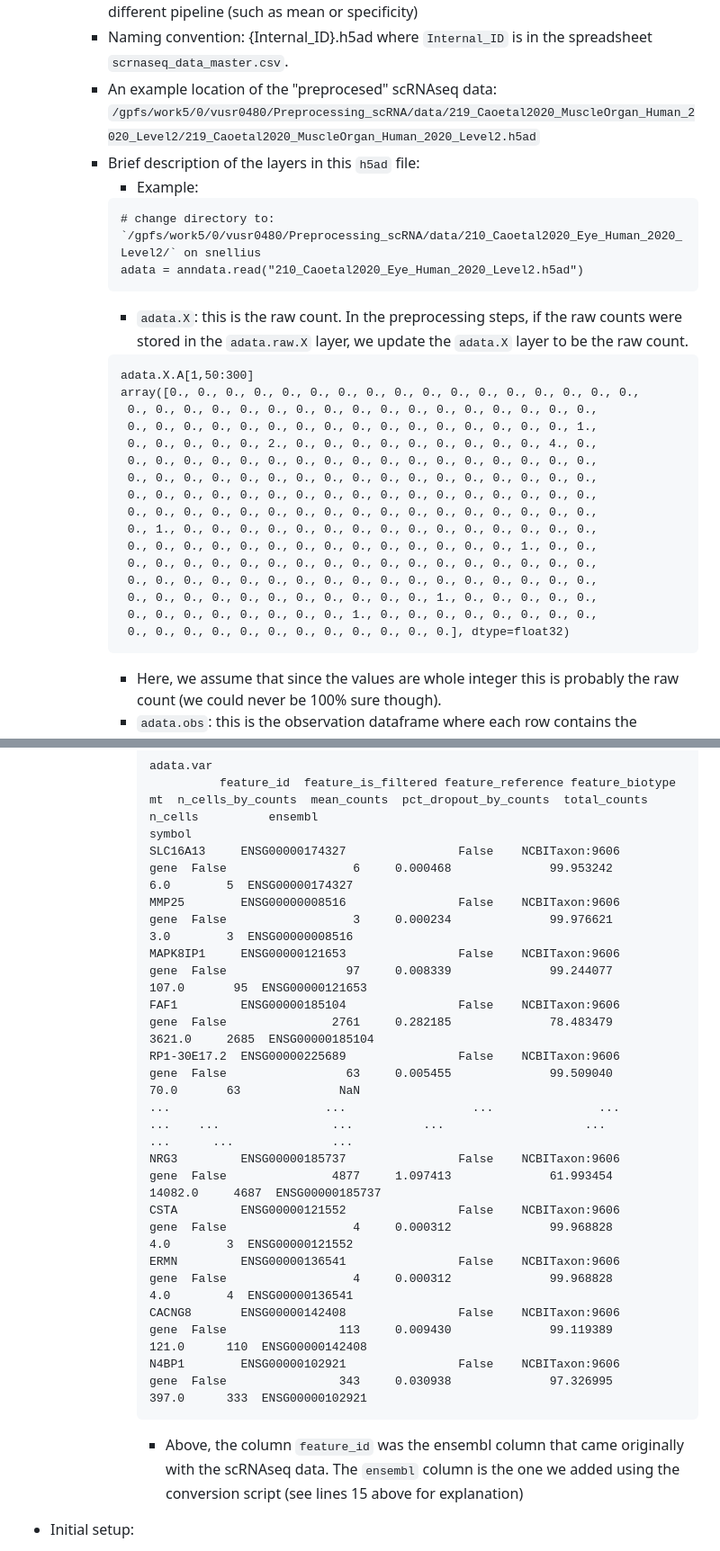
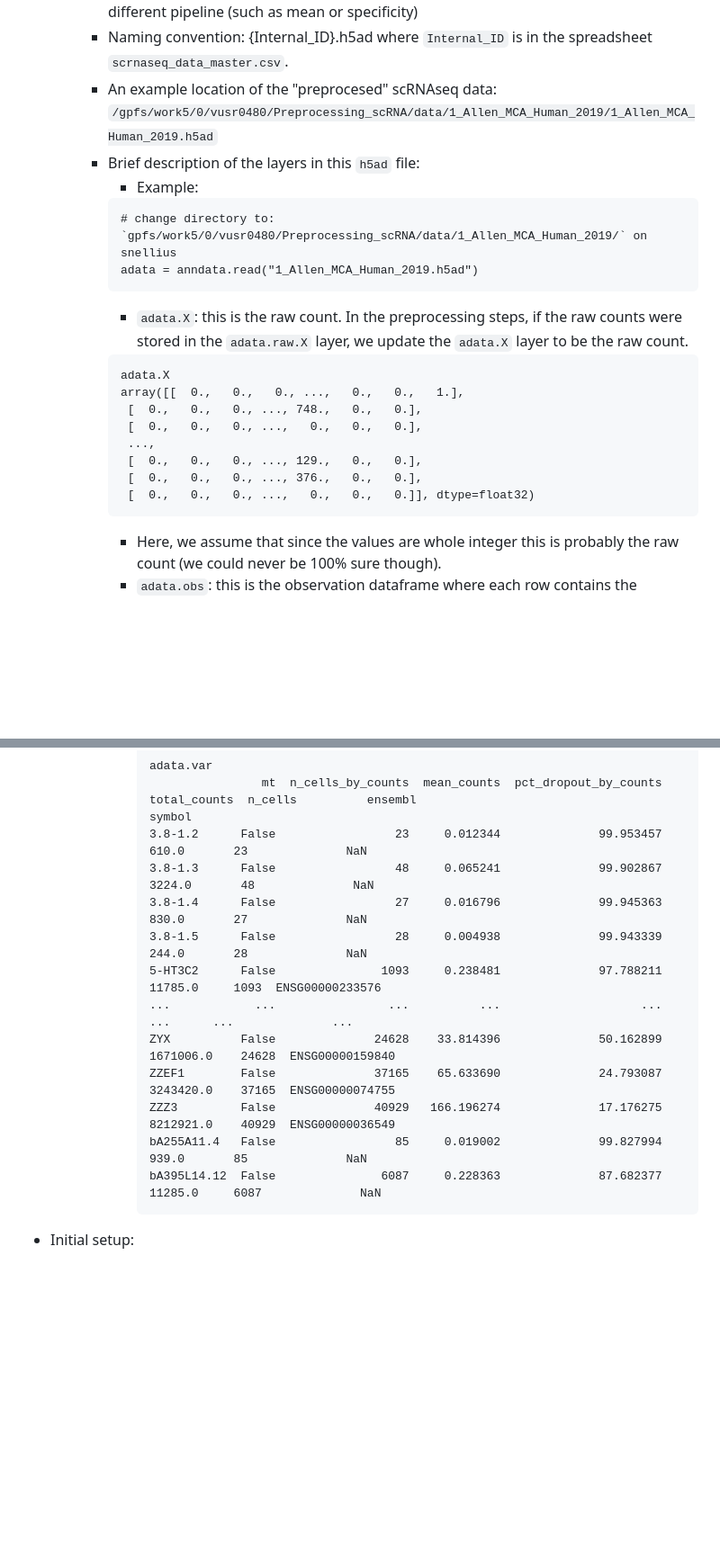
Before and after one commit to ctg-single-cell/master_scripts, a Markdown page: Preprocessing_scRNA/README.md, 2 parts joined by grey strips. Shown at 90% size. Rendered like a GitHub page; blank space fills up the shorter version.

Commit message:
update readme for preprocessing scRNA for a better example

````diff
--- a/Preprocessing_scRNA/README.md
+++ b/Preprocessing_scRNA/README.md
@@ -16,31 +16,23 @@
   - Save the "preprocessed" scRNAseq data:
     - This is the file that one should use to calculate different statistics prior to going to the different pipeline (such as mean or specificity)
     - Naming convention: {Internal_ID}.h5ad where `Internal_ID` is in the spreadsheet `scrnaseq_data_master.csv`.
-    - An example location of the "preprocesed" scRNAseq data: `/gpfs/work5/0/vusr0480/Preprocessing_scRNA/data/219_Caoetal2020_MuscleOrgan_Human_2020_Level2/219_Caoetal2020_MuscleOrgan_Human_2020_Level2.h5ad`
+    - An example location of the "preprocesed" scRNAseq data: `/gpfs/work5/0/vusr0480/Preprocessing_scRNA/data/1_Allen_MCA_Human_2019/1_Allen_MCA_Human_2019.h5ad`
     - Brief description of the layers in this `h5ad` file:
       - Example:
       ```
-      # change directory to: `/gpfs/work5/0/vusr0480/Preprocessing_scRNA/data/210_Caoetal2020_Eye_Human_2020_Level2/` on snellius
-      adata = anndata.read("210_Caoetal2020_Eye_Human_2020_Level2.h5ad")
+      # change directory to: `gpfs/work5/0/vusr0480/Preprocessing_scRNA/data/1_Allen_MCA_Human_2019/` on snellius
+      adata = anndata.read("1_Allen_MCA_Human_2019.h5ad")
       ```
       - `adata.X`: this is the raw count. In the preprocessing steps, if the raw counts were stored in the `adata.raw.X` layer, we update the `adata.X` layer to be the raw count.
       ```
-      adata.X.A[1,50:300]
-      array([0., 0., 0., 0., 0., 0., 0., 0., 0., 0., 0., 0., 0., 0., 0., 0., 0.,
-       0., 0., 0., 0., 0., 0., 0., 0., 0., 0., 0., 0., 0., 0., 0., 0., 0.,
-       0., 0., 0., 0., 0., 0., 0., 0., 0., 0., 0., 0., 0., 0., 0., 0., 1.,
-       0., 0., 0., 0., 0., 2., 0., 0., 0., 0., 0., 0., 0., 0., 0., 4., 0.,
-       0., 0., 0., 0., 0., 0., 0., 0., 0., 0., 0., 0., 0., 0., 0., 0., 0.,
-       0., 0., 0., 0., 0., 0., 0., 0., 0., 0., 0., 0., 0., 0., 0., 0., 0.,
-       0., 0., 0., 0., 0., 0., 0., 0., 0., 0., 0., 0., 0., 0., 0., 0., 0.,
-       0., 0., 0., 0., 0., 0., 0., 0., 0., 0., 0., 0., 0., 0., 0., 0., 0.,
-       0., 1., 0., 0., 0., 0., 0., 0., 0., 0., 0., 0., 0., 0., 0., 0., 0.,
-       0., 0., 0., 0., 0., 0., 0., 0., 0., 0., 0., 0., 0., 0., 1., 0., 0.,
-       0., 0., 0., 0., 0., 0., 0., 0., 0., 0., 0., 0., 0., 0., 0., 0., 0.,
-       0., 0., 0., 0., 0., 0., 0., 0., 0., 0., 0., 0., 0., 0., 0., 0., 0.,
-       0., 0., 0., 0., 0., 0., 0., 0., 0., 0., 0., 1., 0., 0., 0., 0., 0.,
-       0., 0., 0., 0., 0., 0., 0., 0., 1., 0., 0., 0., 0., 0., 0., 0., 0.,
-       0., 0., 0., 0., 0., 0., 0., 0., 0., 0., 0., 0.], dtype=float32)
+      adata.X
+      array([[  0.,   0.,   0., ...,   0.,   0.,   1.],
+       [  0.,   0.,   0., ..., 748.,   0.,   0.],
+       [  0.,   0.,   0., ...,   0.,   0.,   0.],
+       ...,
+       [  0.,   0.,   0., ..., 129.,   0.,   0.],
+       [  0.,   0.,   0., ..., 376.,   0.,   0.],
+       [  0.,   0.,   0., ...,   0.,   0.,   0.]], dtype=float32)
       ```
         + Here, we assume that since the values are whole integer this is probably the raw count (we could never be 100% sure though).
       - `adata.obs`: this is the observation dataframe where each row contains the metadata for each cell.
@@ -56,21 +48,20 @@
         + the converted ensembl id is stored in the column with column name `ensembl`. This is the one we should use for downstream analyses
         ```
         adata.var
-                  feature_id  feature_is_filtered feature_reference feature_biotype     mt  n_cells_by_counts  mean_counts  pct_dropout_by_counts  total_counts  n_cells          ensembl
+                        mt  n_cells_by_counts  mean_counts  pct_dropout_by_counts  total_counts  n_cells          ensembl
         symbol
-        SLC16A13     ENSG00000174327                False    NCBITaxon:9606            gene  False                  6     0.000468              99.953242           6.0        5  ENSG00000174327
-        MMP25        ENSG00000008516                False    NCBITaxon:9606            gene  False                  3     0.000234              99.976621           3.0        3  ENSG00000008516
-        MAPK8IP1     ENSG00000121653                False    NCBITaxon:9606            gene  False                 97     0.008339              99.244077         107.0       95  ENSG00000121653
-        FAF1         ENSG00000185104                False    NCBITaxon:9606            gene  False               2761     0.282185              78.483479        3621.0     2685  ENSG00000185104
-        RP1-30E17.2  ENSG00000225689                False    NCBITaxon:9606            gene  False                 63     0.005455              99.509040          70.0       63              NaN
-        ...                      ...                  ...               ...             ...    ...                ...          ...                    ...           ...      ...              ...
-        NRG3         ENSG00000185737                False    NCBITaxon:9606            gene  False               4877     1.097413              61.993454       14082.0     4687  ENSG00000185737
-        CSTA         ENSG00000121552                False    NCBITaxon:9606            gene  False                  4     0.000312              99.968828           4.0        3  ENSG00000121552
-        ERMN         ENSG00000136541                False    NCBITaxon:9606            gene  False                  4     0.000312              99.968828           4.0        4  ENSG00000136541
-        CACNG8       ENSG00000142408                False    NCBITaxon:9606            gene  False                113     0.009430              99.119389         121.0      110  ENSG00000142408
-        N4BP1        ENSG00000102921                False    NCBITaxon:9606            gene  False                343     0.030938              97.326995         397.0      333  ENSG00000102921
+        3.8-1.2      False                 23     0.012344              99.953457         610.0       23              NaN
+        3.8-1.3      False                 48     0.065241              99.902867        3224.0       48              NaN
+        3.8-1.4      False                 27     0.016796              99.945363         830.0       27              NaN
+        3.8-1.5      False                 28     0.004938              99.943339         244.0       28              NaN
+        5-HT3C2      False               1093     0.238481              97.788211       11785.0     1093  ENSG00000233576
+        ...            ...                ...          ...                    ...           ...      ...              ...
+        ZYX          False              24628    33.814396              50.162899     1671006.0    24628  ENSG00000159840
+        ZZEF1        False              37165    65.633690              24.793087     3243420.0    37165  ENSG00000074755
+        ZZZ3         False              40929   166.196274              17.176275     8212921.0    40929  ENSG00000036549
+        bA255A11.4   False                 85     0.019002              99.827994         939.0       85              NaN
+        bA395L14.12  False               6087     0.228363              87.682377       11285.0     6087              NaN
         ```
-        + Above, the column `feature_id` was the ensembl column that came originally with the scRNAseq data. The `ensembl` column is the one we added using the conversion script (see lines 15 above for explanation)
 
 - Initial setup:
   - For documenting, the working directory is: `/gpfs/work5/0/vusr0480/Preprocessing_scRNA/` (on snellius).
````
